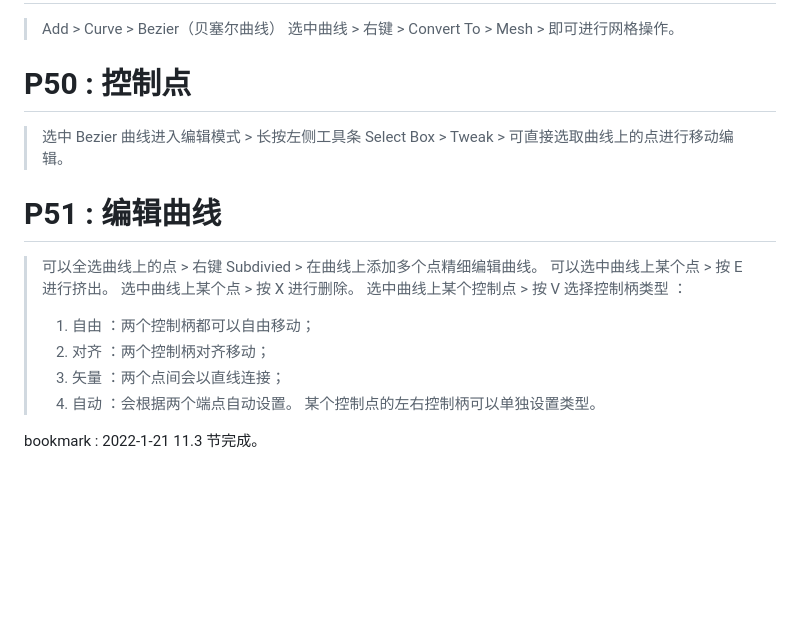
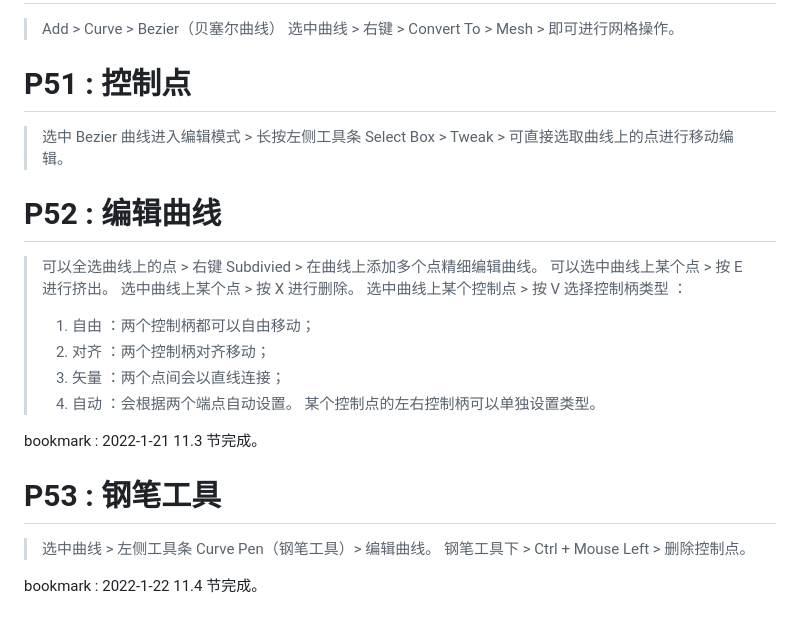
Before and after one commit to li74006/LearningNotes, a Markdown page: Blender/Note_Blender.md, the part around the change. Drawn GitHub-style; blank space fills up the shorter version.

Commit message:
听完 1 节。

```diff
--- a/Blender/Note_Blender.md
+++ b/Blender/Note_Blender.md
@@ -233,11 +233,11 @@ bookmark : 2022-1-20 10.5 节完成。
 > Add > Curve > Bezier（贝塞尔曲线）
 > 选中曲线 > 右键 > Convert To > Mesh > 即可进行网格操作。
 
-# P50 : 控制点
+# P51 : 控制点
 
 > 选中 Bezier 曲线进入编辑模式 > 长按左侧工具条 Select Box > Tweak > 可直接选取曲线上的点进行移动编辑。
 
-# P51 : 编辑曲线
+# P52 : 编辑曲线
 
 > 可以全选曲线上的点 > 右键 Subdivied > 在曲线上添加多个点精细编辑曲线。
 > 可以选中曲线上某个点 > 按 E 进行挤出。
@@ -251,3 +251,10 @@ bookmark : 2022-1-20 10.5 节完成。
 >    某个控制点的左右控制柄可以单独设置类型。
 
 bookmark : 2022-1-21 11.3 节完成。
+
+# P53 : 钢笔工具
+
+> 选中曲线 > 左侧工具条 Curve Pen（钢笔工具）> 编辑曲线。
+> 钢笔工具下 > Ctrl + Mouse Left > 删除控制点。
+
+bookmark : 2022-1-22 11.4 节完成。
```
